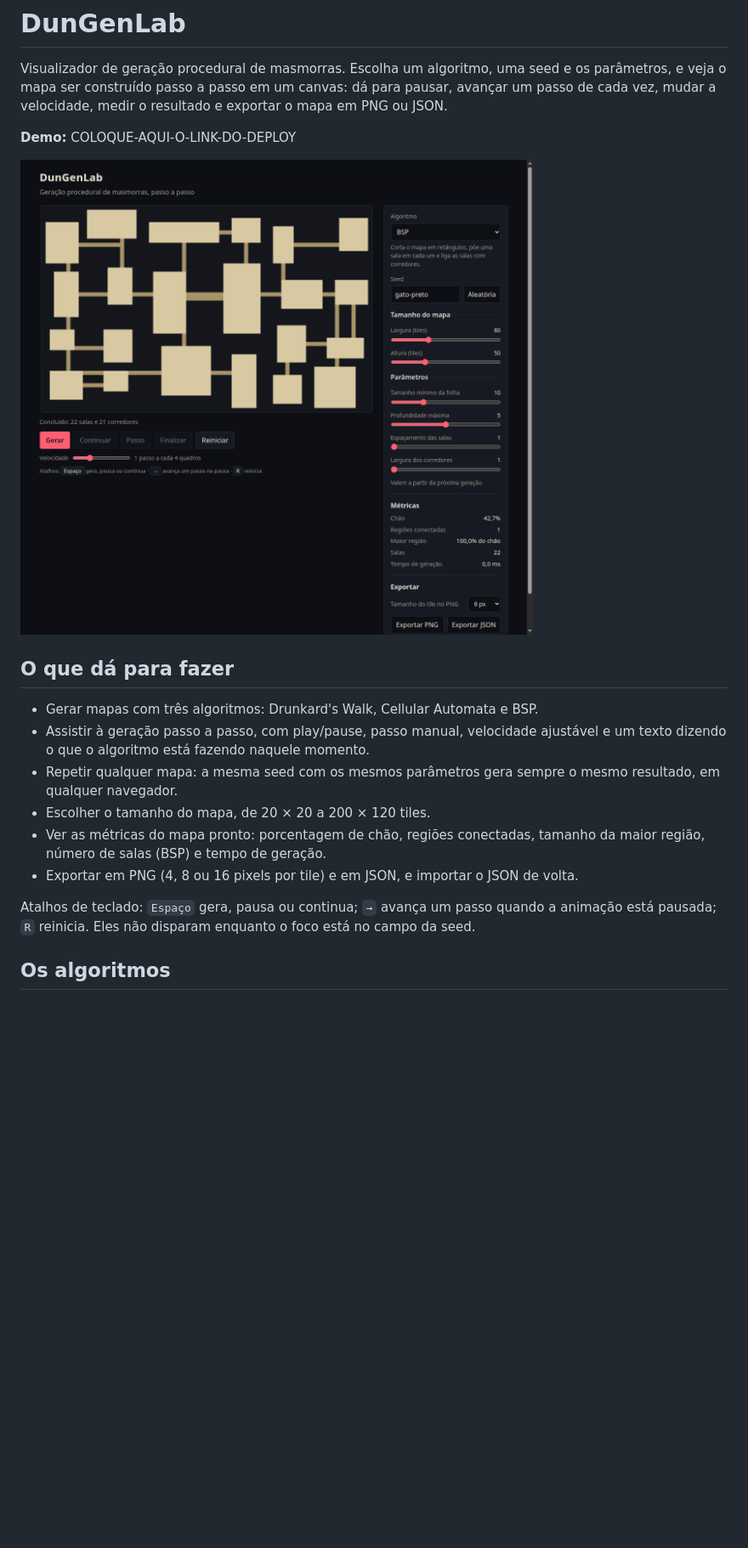
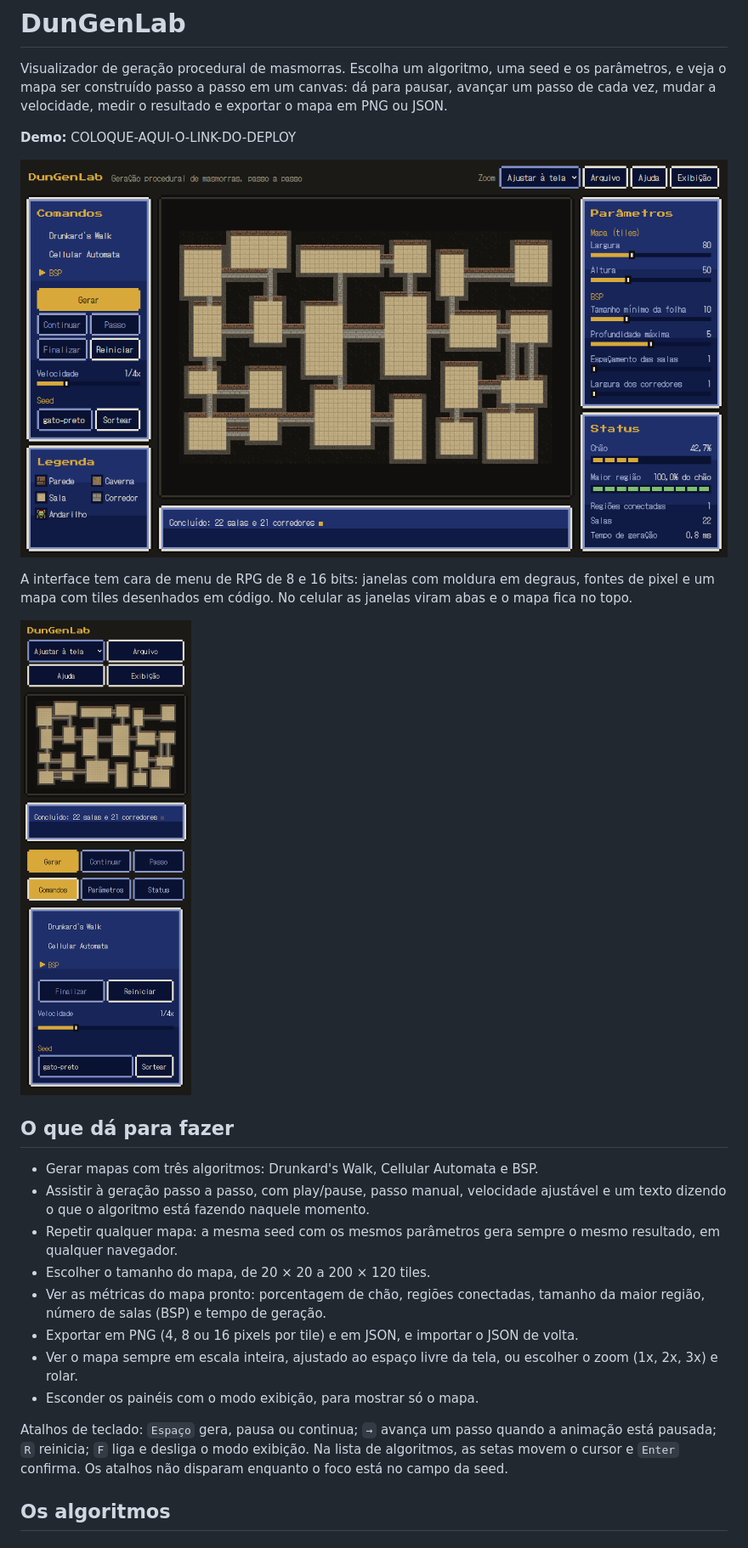
Before and after one commit to Hayversong/DunGenLab, a Markdown page: README.md, the part around one of its changes. Shown at 85% size. Rendered like a GitHub page; pictures changed too: media/tela-celular.png (added), media/tela.png; blank space fills up the shorter version.

```diff
--- a/README.md
+++ b/README.md
@@ -8,6 +8,12 @@ resultado e exportar o mapa em PNG ou JSON.
 **Demo:** COLOQUE-AQUI-O-LINK-DO-DEPLOY
 
 ![Tela do DunGenLab com um mapa gerado por BSP](media/tela.png)
+
+A interface tem cara de menu de RPG de 8 e 16 bits: janelas com moldura em
+degraus, fontes de pixel e um mapa com tiles desenhados em código. No celular
+as janelas viram abas e o mapa fica no topo.
+
+<img src="media/tela-celular.png" alt="DunGenLab em tela de celular, com o mapa no topo e os painéis em abas" width="260" />
 
 ## O que dá para fazer
 
@@ -21,10 +27,14 @@ resultado e exportar o mapa em PNG ou JSON.
   tamanho da maior região, número de salas (BSP) e tempo de geração.
 - Exportar em PNG (4, 8 ou 16 pixels por tile) e em JSON, e importar o JSON de
   volta.
+- Ver o mapa sempre em escala inteira, ajustado ao espaço livre da tela, ou
+  escolher o zoom (1x, 2x, 3x) e rolar.
+- Esconder os painéis com o modo exibição, para mostrar só o mapa.
 
 Atalhos de teclado: `Espaço` gera, pausa ou continua; `→` avança um passo
-quando a animação está pausada; `R` reinicia. Eles não disparam enquanto o
-foco está no campo da seed.
+quando a animação está pausada; `R` reinicia; `F` liga e desliga o modo
+exibição. Na lista de algoritmos, as setas movem o cursor e `Enter` confirma.
+Os atalhos não disparam enquanto o foco está no campo da seed.
 
 ## Os algoritmos
 
```
Also changed, not shown: other parts of README.md (+58 -9 lines), media/bsp.gif, media/cellular-automata.gif, media/drunkards-walk.gif.
